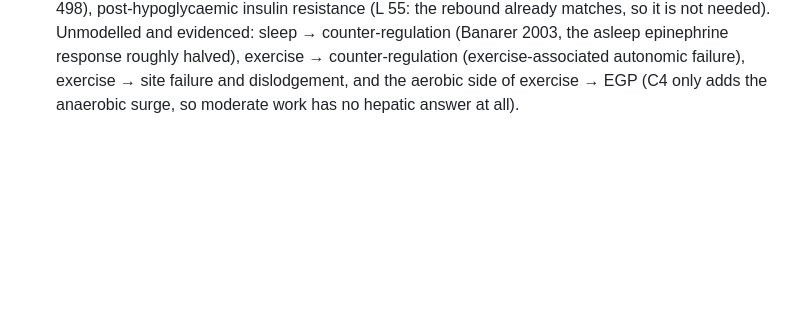
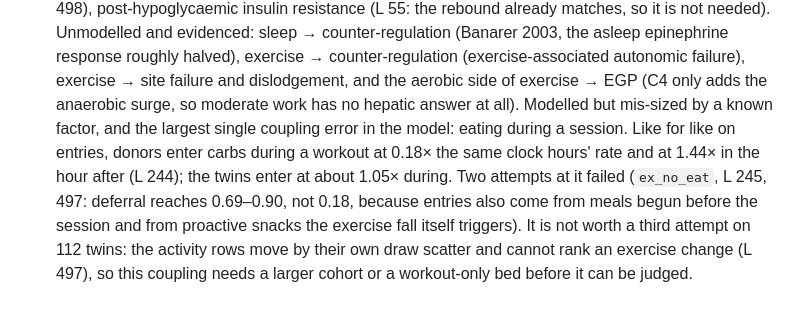
Before and after one commit to loopkitdev/LoopEval, a Markdown page: docs/additive/LESSONS.md, the part around the change. Drawn GitHub-style; blank space fills up the shorter version.

Commit message:
additive: LESSONS 550 records eating during a session as the largest mis-sized coupling (0.18x vs 1.05x), unrankable at n=112

```diff
--- a/docs/additive/LESSONS.md
+++ b/docs/additive/LESSONS.md
@@ -770,4 +770,10 @@ evidence to the evidence files.
    needed). Unmodelled and evidenced: sleep → counter-regulation (Banarer 2003, the asleep epinephrine response
    roughly halved), exercise → counter-regulation (exercise-associated autonomic failure), exercise → site failure and
    dislodgement, and the aerobic side of exercise → EGP (C4 only adds the anaerobic surge, so moderate work has no
-   hepatic answer at all).
+   hepatic answer at all). Modelled but mis-sized by a known factor, and the largest single coupling error in the
+   model: eating during a session. Like for like on entries, donors enter carbs during a workout at 0.18× the same
+   clock hours' rate and at 1.44× in the hour after (L 244); the twins enter at about 1.05× during. Two attempts at
+   it failed (`ex_no_eat`, L 245, 497: deferral reaches 0.69–0.90, not 0.18, because entries also come from meals
+   begun before the session and from proactive snacks the exercise fall itself triggers). It is not worth a third
+   attempt on 112 twins: the activity rows move by their own draw scatter and cannot rank an exercise change
+   (L 497), so this coupling needs a larger cohort or a workout-only bed before it can be judged.
```
Also changed, not shown: docs/additive/COMPONENTS.md (+1 -1 lines).
